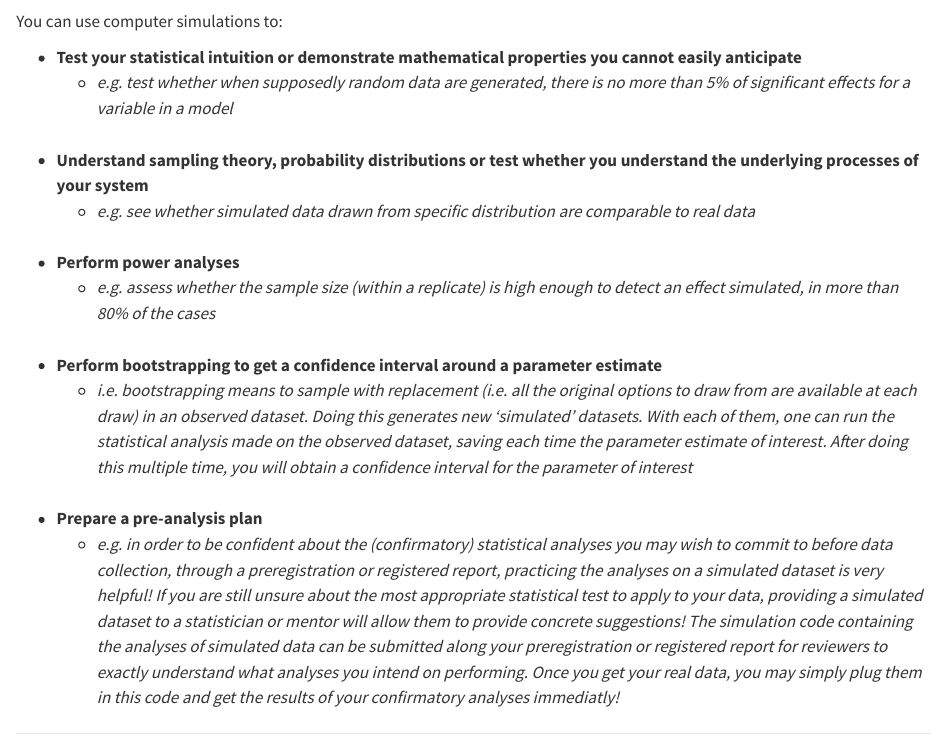
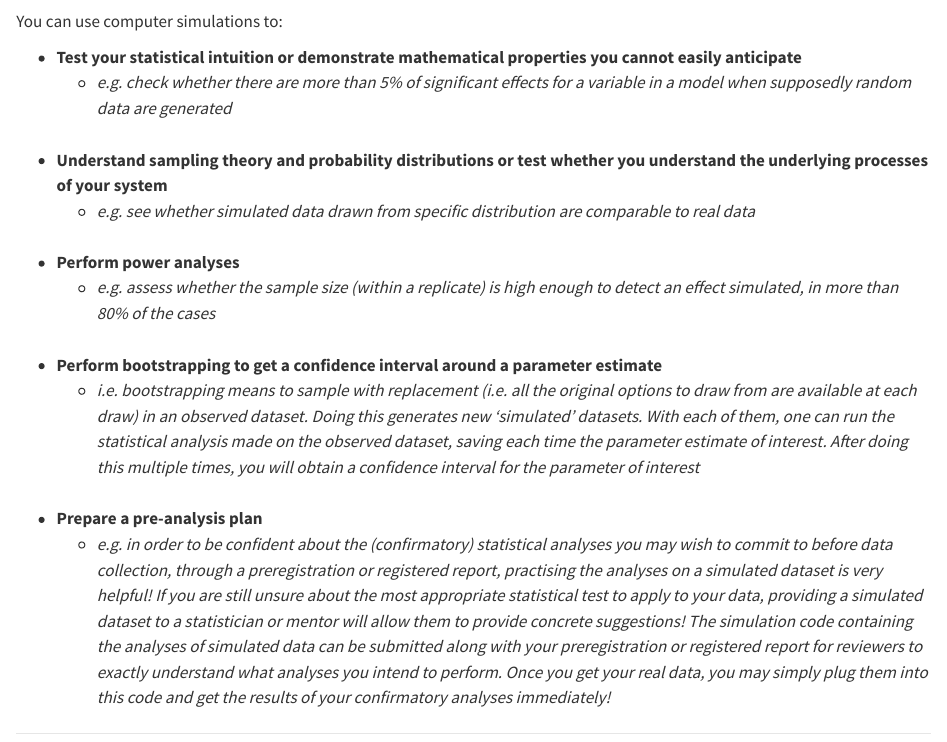
Before and after one commit to lmu-osc/Introduction-Simulations-in-R, a Quarto document (tutorial_pages/purpose.qmd): the page in a window 1100 px wide, from 60 px down. Rendered offline with R 4.5, knitr and Pandoc in place of Quarto, with nearby package versions.

Commit message:
Update purpose.qmd
Fixed typos/wording

```diff
--- a/tutorial_pages/purpose.qmd
+++ b/tutorial_pages/purpose.qmd
@@ -3,10 +3,10 @@
 You can use computer simulations to:
 
 * **Test your statistical intuition or demonstrate mathematical properties you cannot easily anticipate**
-  * *e.g. test whether when supposedly random data are generated, there is no more than 5% of significant effects for a variable in a model*
+  * *e.g. check whether there are more than 5% of significant effects for a variable in a model when supposedly random data are generated*
 <br/>
 
-* **Understand sampling theory, probability distributions or test whether you understand the underlying processes of your system**
+* **Understand sampling theory and probability distributions or test whether you understand the underlying processes of your system**
   * *e.g. see whether simulated data drawn from specific distribution are comparable to real data*
 <br/>
 
@@ -15,11 +15,11 @@ You can use computer simulations to:
 <br/>
 
 * **Perform bootstrapping to get a confidence interval around a parameter estimate**
-  * *i.e. bootstrapping means to sample with replacement (i.e. all the original options to draw from are available at each draw) in an observed dataset. Doing this generates new 'simulated' datasets. With each of them, one can run the statistical analysis made on the observed dataset, saving each time the parameter estimate of interest. After doing this multiple time, you will obtain a confidence interval for the parameter of interest*
+  * *i.e. bootstrapping means to sample with replacement (i.e. all the original options to draw from are available at each draw) in an observed dataset. Doing this generates new 'simulated' datasets. With each of them, one can run the statistical analysis made on the observed dataset, saving each time the parameter estimate of interest. After doing this multiple times, you will obtain a confidence interval for the parameter of interest*
 <br/>
 
 * **Prepare a pre-analysis plan**
-  * *e.g. in order to be confident about the (confirmatory) statistical analyses you may wish to commit to before data collection, through a preregistration or registered report, practicing the analyses on a simulated dataset is very helpful! If you are still unsure about the most appropriate statistical test to apply to your data, providing a simulated dataset to a statistician or mentor will allow them to provide concrete suggestions! The simulation code containing the analyses of simulated data can be submitted along your preregistration or registered report for reviewers to exactly understand what analyses you intend on performing. Once you get your real data, you may simply plug them in this code and get the results of your confirmatory analyses immediatly!*
+  * *e.g. in order to be confident about the (confirmatory) statistical analyses you may wish to commit to before data collection, through a preregistration or registered report, practising the analyses on a simulated dataset is very helpful! If you are still unsure about the most appropriate statistical test to apply to your data, providing a simulated dataset to a statistician or mentor will allow them to provide concrete suggestions! The simulation code containing the analyses of simulated data can be submitted along with your preregistration or registered report for reviewers to exactly understand what analyses you intend to perform. Once you get your real data, you may simply plug them into this code and get the results of your confirmatory analyses immediately!*
 
 
  ***
```
